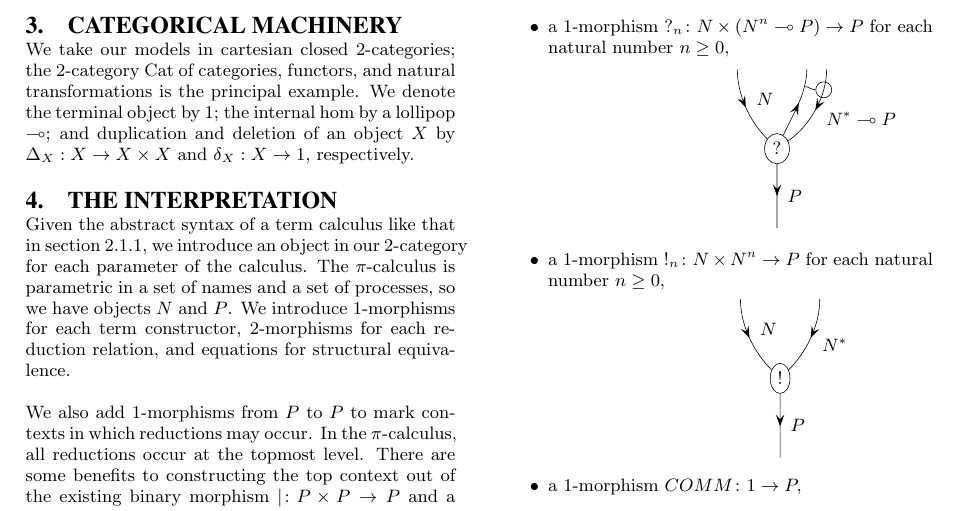
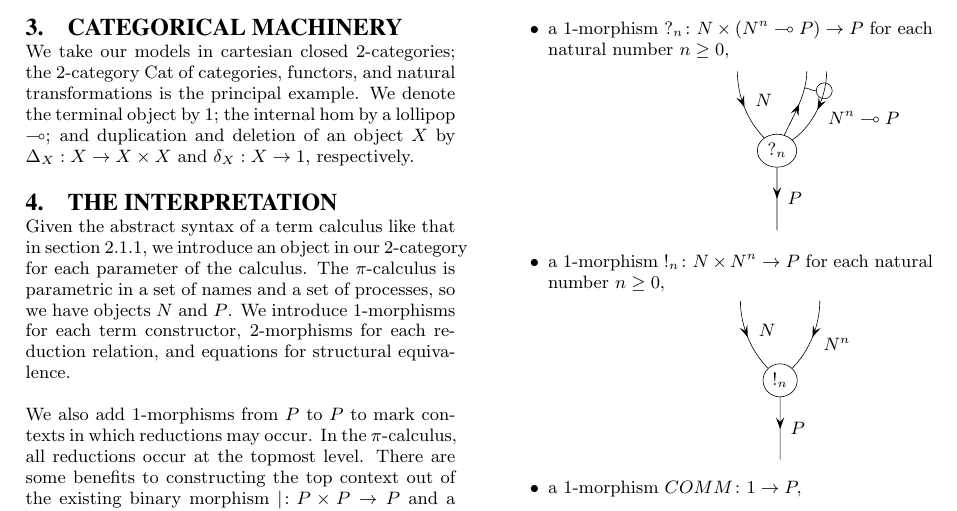
Before and after one commit to leithaus/pi4u, a LaTeX paper (hctm/hctm.tex): part of page 3 of 4, cut so that both start at the same text. Compiled offline with LaTeX, dvips and Ghostscript.

Commit message:
Correct some diagrams

```diff
--- a/hctm/hctm.tex
+++ b/hctm/hctm.tex
@@ -539,7 +539,7 @@ The theory of the {\pic} is the free cartesian closed 2-category on
     \end{pspicture}\]
   \item a 1-morphism $?_n\maps N \times (N^n \multimap P) \to P$ for each natural number $n \ge 0,$
     \[\begin{pspicture}(0,0)(0,4)
-      \rput(1,2){\ovalnode{A}{$?$}}
+      \rput(1,2){\ovalnode{A}{$?_n$}}
       \pnode(1,0){B}
       \nccurve{A}{B} \naput{$P$}
       \pnode(0,4){C}
@@ -547,18 +547,18 @@ The theory of the {\pic} is the free cartesian closed 2-category on
       \pnode(1.75,4){D}
       \nccurve[angleA=65,angleB=-90]{A}{D} \ncput[npos=.75]{\pnode{clasp1}}
       \pnode(2.25,4){E}
-      \nccurve[angleB=35]{E}{A} \naput{$N^*\multimap P$} \ncput[npos=.25]{\cnode{4pt}{clasp2}}
+      \nccurve[angleB=35]{E}{A} \naput{$N^n\multimap P$} \ncput[npos=.25]{\cnode{4pt}{clasp2}}
       \nccurve[angleA=0,angleB=180,ArrowInside=]{clasp1}{clasp2}
     \end{pspicture}\]
   \item a 1-morphism $!_n\maps N \times N^n \to P$ for each natural number $n \ge 0,$
     \[\begin{pspicture}(0,0)(0,4)
-      \rput(1,2){\ovalnode{A}{$!$}}
+      \rput(1,2){\ovalnode{A}{$!_n$}}
       \pnode(1,0){B}
       \nccurve{A}{B} \naput{$P$}
       \pnode(0,4){C}
       \nccurve[angleB=135]{C}{A} \naput{$N$}
       \pnode(2,4){D}
-      \nccurve[angleB=45]{D}{A} \naput{$N^*$}
+      \nccurve[angleB=45]{D}{A} \naput{$N^n$}
     \end{pspicture}\]
   \item a 1-morphism $COMM\maps 1 \to P,$
     \[\begin{pspicture}(0,0)(0,2.5)
```
